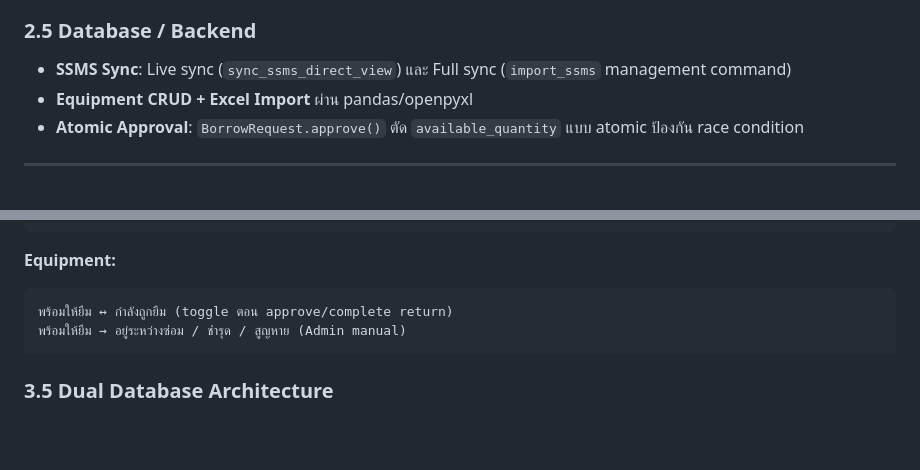
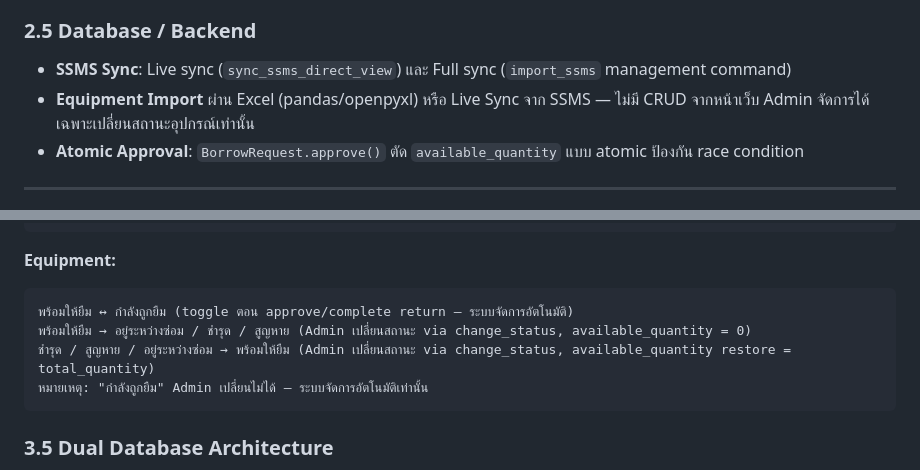
Before and after one commit to llloe037/SWU_EBS, a Markdown page: CONTEXT.md, 2 parts joined by grey strips. GitHub-like rendering; blank space fills up the shorter version.

````diff
--- a/CONTEXT.md
+++ b/CONTEXT.md
@@ -41,7 +41,7 @@
 
 ### 2.5 Database / Backend
 - **SSMS Sync**: Live sync (`sync_ssms_direct_view`) และ Full sync (`import_ssms` management command)
-- **Equipment CRUD + Excel Import** ผ่าน pandas/openpyxl
+- **Equipment Import** ผ่าน Excel (pandas/openpyxl) หรือ Live Sync จาก SSMS — ไม่มี CRUD จากหน้าเว็บ Admin จัดการได้เฉพาะเปลี่ยนสถานะอุปกรณ์เท่านั้น
 - **Atomic Approval**: `BorrowRequest.approve()` ตัด `available_quantity` แบบ atomic ป้องกัน race condition
 
 ---
@@ -90,8 +90,10 @@
 
 **Equipment:**
 ```
-พร้อมให้ยืม ↔ กำลังถูกยืม (toggle ตอน approve/complete return)
-พร้อมให้ยืม → อยู่ระหว่างซ่อม / ชำรุด / สูญหาย (Admin manual)
+พร้อมให้ยืม ↔ กำลังถูกยืม (toggle ตอน approve/complete return — ระบบจัดการอัตโนมัติ)
+พร้อมให้ยืม → อยู่ระหว่างซ่อม / ชำรุด / สูญหาย (Admin เปลี่ยนสถานะ via change_status, available_quantity = 0)
+ชำรุด / สูญหาย / อยู่ระหว่างซ่อม → พร้อมให้ยืม (Admin เปลี่ยนสถานะ via change_status, available_quantity restore = total_quantity)
+หมายเหตุ: "กำลังถูกยืม" Admin เปลี่ยนไม่ได้ — ระบบจัดการอัตโนมัติเท่านั้น
 ```
 
 ### 3.5 Dual Database Architecture
````
